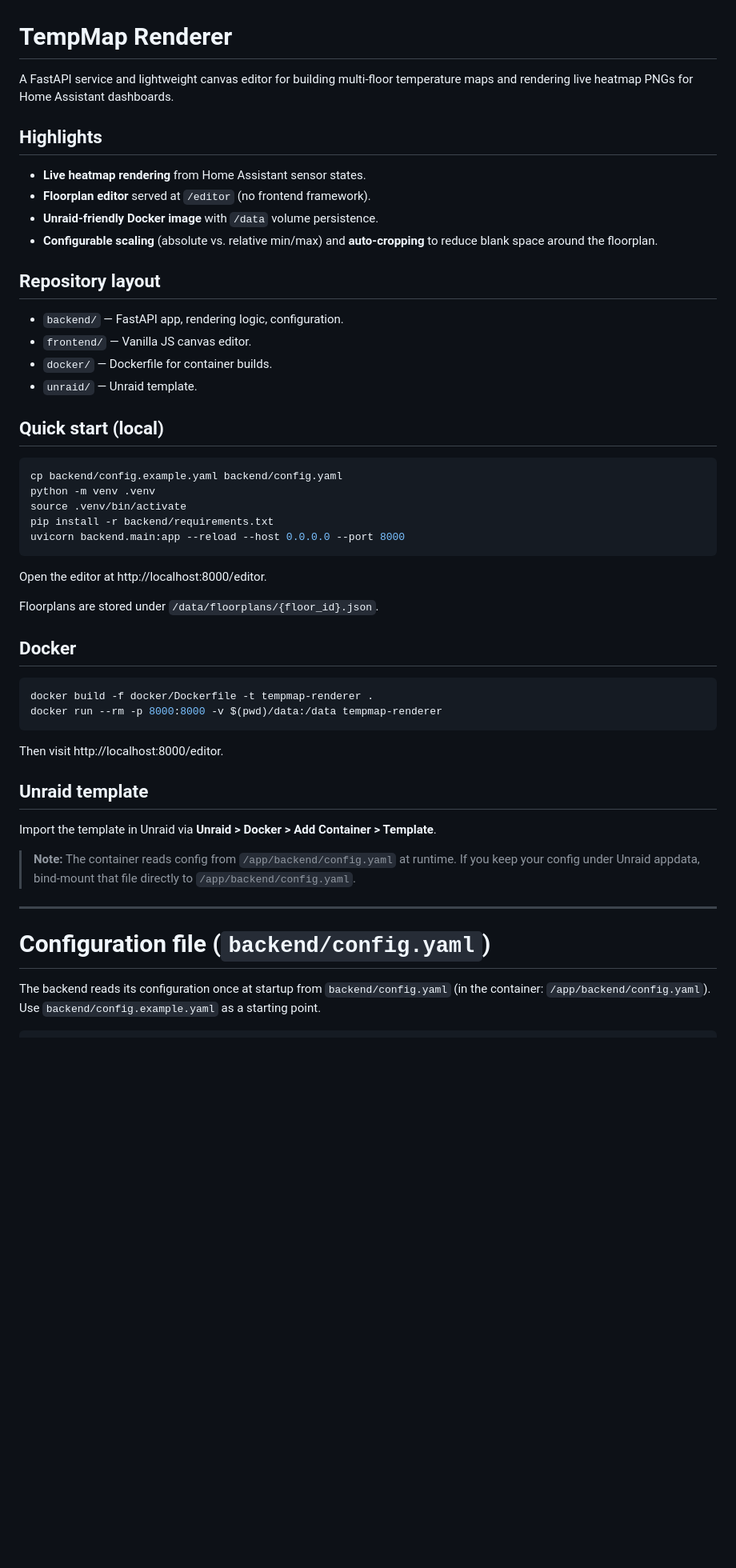
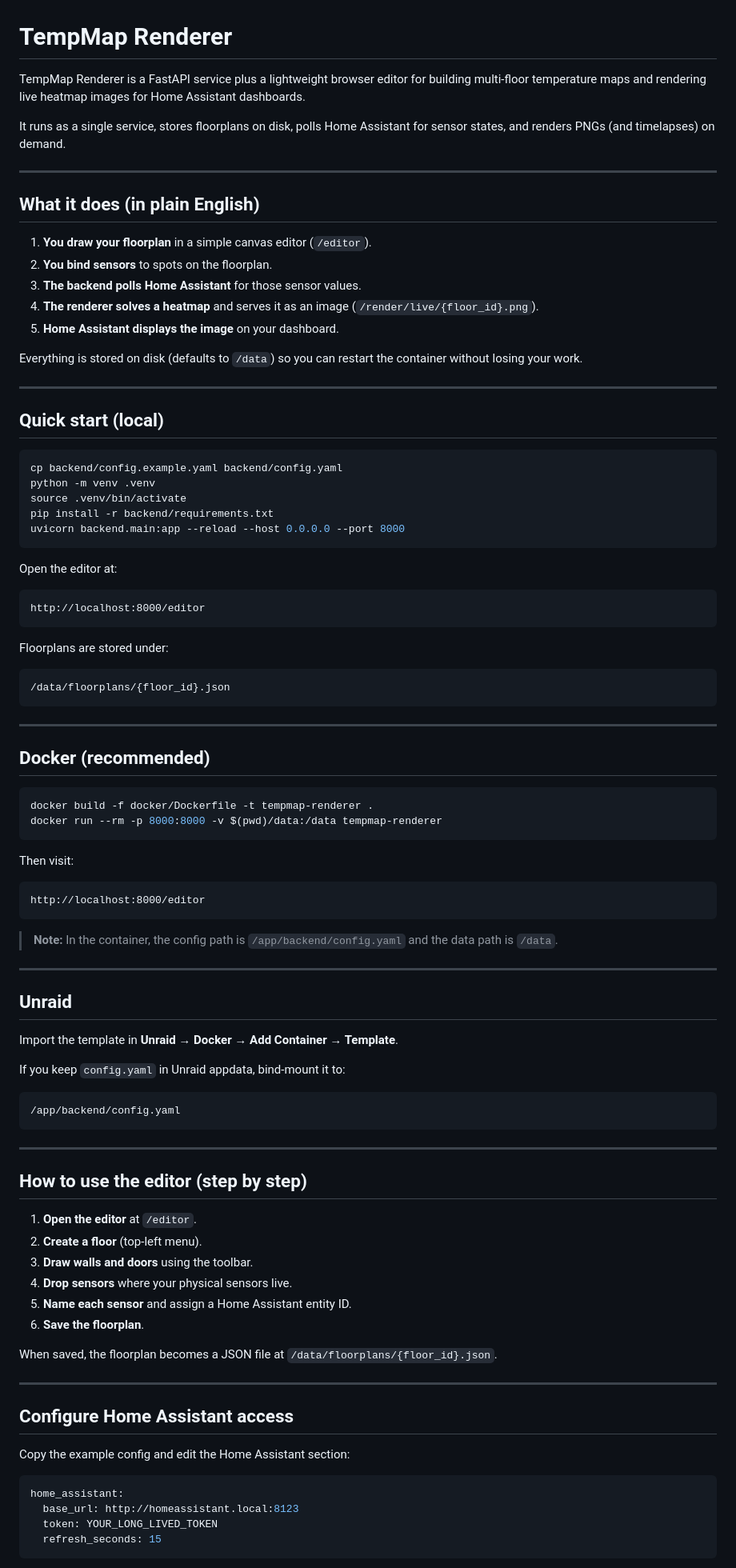
Before and after one commit to rjgrandy/tempmap-renderer, a Markdown page: README.md, the part around one of its changes. Shown at 80% size. Rendered like a GitHub page; blank space fills up the shorter version.

````diff
--- a/README.md
+++ b/README.md
@@ -1,20 +1,22 @@
 # TempMap Renderer
 
-A FastAPI service and lightweight canvas editor for building multi-floor temperature maps and rendering live heatmap PNGs for Home Assistant dashboards.
+TempMap Renderer is a FastAPI service plus a lightweight browser editor for building multi-floor temperature maps and rendering live heatmap images for Home Assistant dashboards.
 
-## Highlights
+It runs as a single service, stores floorplans on disk, polls Home Assistant for sensor states, and renders PNGs (and timelapses) on demand.
 
-- **Live heatmap rendering** from Home Assistant sensor states.
-- **Floorplan editor** served at `/editor` (no frontend framework).
-- **Unraid-friendly Docker image** with `/data` volume persistence.
-- **Configurable scaling** (absolute vs. relative min/max) and **auto-cropping** to reduce blank space around the floorplan.
+---
 
-## Repository layout
+## What it does (in plain English)
 
-- `backend/` — FastAPI app, rendering logic, configuration.
-- `frontend/` — Vanilla JS canvas editor.
-- `docker/` — Dockerfile for container builds.
-- `unraid/` — Unraid template.
+1. **You draw your floorplan** in a simple canvas editor (`/editor`).
+2. **You bind sensors** to spots on the floorplan.
+3. **The backend polls Home Assistant** for those sensor values.
+4. **The renderer solves a heatmap** and serves it as an image (`/render/live/{floor_id}.png`).
+5. **Home Assistant displays the image** on your dashboard.
+
+Everything is stored on disk (defaults to `/data`) so you can restart the container without losing your work.
+
+---
 
 ## Quick start (local)
 
@@ -26,27 +28,70 @@ pip install -r backend/requirements.txt
 uvicorn backend.main:app --reload --host 0.0.0.0 --port 8000
 ```
 
-Open the editor at http://localhost:8000/editor.
+Open the editor at:
 
-Floorplans are stored under `/data/floorplans/{floor_id}.json`.
+```
+http://localhost:8000/editor
+```
 
-## Docker
+Floorplans are stored under:
+
+```
+/data/floorplans/{floor_id}.json
+```
+
+---
+
+## Docker (recommended)
 
 ```bash
 docker build -f docker/Dockerfile -t tempmap-renderer .
 docker run --rm -p 8000:8000 -v $(pwd)/data:/data tempmap-renderer
 ```
 
-Then visit http://localhost:8000/editor.
+Then visit:
 
-## Unraid template
+```
+http://localhost:8000/editor
+```
 
-Import the template in Unraid via **Unraid > Docker > Add Container > Template**.
-
-> **Note:** The container reads config from `/app/backend/config.yaml` at runtime. If you keep your config under Unraid appdata, bind-mount that file directly to `/app/backend/config.yaml`.
+> **Note:** In the container, the config path is `/app/backend/config.yaml` and the data path is `/data`.
 
 ---
 
-# Configuration file (`backend/config.yaml`)
+## Unraid
 
-The backend reads its configuration once at startup from `backend/config.yaml` (in the container: `/app/backend/config.yaml`). Use `backend/config.example.yaml` as a starting point.
+Import the template in **Unraid → Docker → Add Container → Template**.
+
+If you keep `config.yaml` in Unraid appdata, bind-mount it to:
+
+```
+/app/backend/config.yaml
+```
+
+---
+
+## How to use the editor (step by step)
+
+1. **Open the editor** at `/editor`.
+2. **Create a floor** (top-left menu).
+3. **Draw walls and doors** using the toolbar.
+4. **Drop sensors** where your physical sensors live.
+5. **Name each sensor** and assign a Home Assistant entity ID.
+6. **Save the floorplan**.
+
+When saved, the floorplan becomes a JSON file at `/data/floorplans/{floor_id}.json`.
+
+---
+
+## Configure Home Assistant access
+
+Copy the example config and edit the Home Assistant section:
+
+```yaml
+home_assistant:
+  base_url: http://homeassistant.local:8123
+  token: YOUR_LONG_LIVED_TOKEN
+  refresh_seconds: 15
+```
+
````
Also changed, not shown: other parts of README.md (+106 -175 lines).
